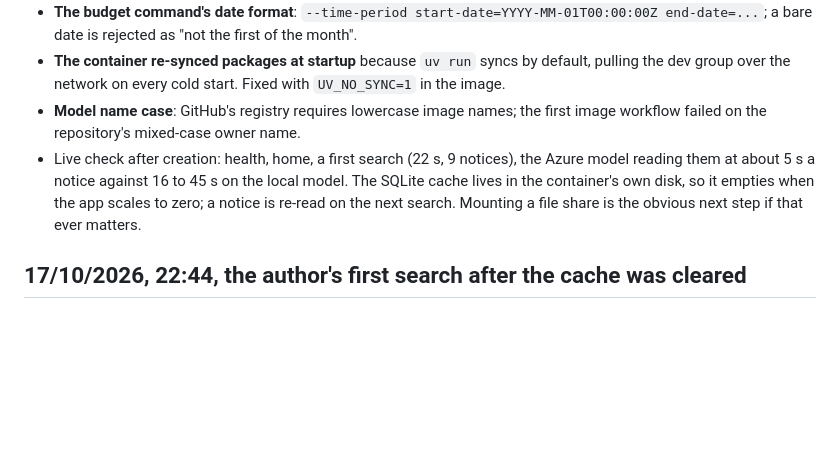
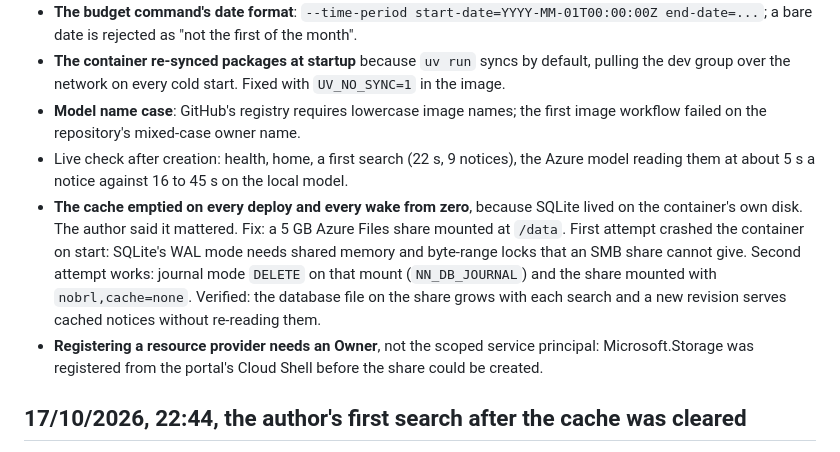
Before and after one commit to Nearby-Notices/nearby-notices, a Markdown page: docs/incidents.md, the part around the change. Rendered like a GitHub page; blank space fills up the shorter version.

Commit message:
Incident log: persistent cache on Azure Files, mount options, provider registration

```diff
--- a/docs/incidents.md
+++ b/docs/incidents.md
@@ -40,7 +40,9 @@ Authority 97%, kind 100%, dates 97% and 100%, objection sentence 100%, places re
 - **The budget command's date format**: `--time-period start-date=YYYY-MM-01T00:00:00Z end-date=...`; a bare date is rejected as "not the first of the month".
 - **The container re-synced packages at startup** because `uv run` syncs by default, pulling the dev group over the network on every cold start. Fixed with `UV_NO_SYNC=1` in the image.
 - **Model name case**: GitHub's registry requires lowercase image names; the first image workflow failed on the repository's mixed-case owner name.
-- Live check after creation: health, home, a first search (22 s, 9 notices), the Azure model reading them at about 5 s a notice against 16 to 45 s on the local model. The SQLite cache lives in the container's own disk, so it empties when the app scales to zero; a notice is re-read on the next search. Mounting a file share is the obvious next step if that ever matters.
+- Live check after creation: health, home, a first search (22 s, 9 notices), the Azure model reading them at about 5 s a notice against 16 to 45 s on the local model.
+- **The cache emptied on every deploy and every wake from zero**, because SQLite lived on the container's own disk. The author said it mattered. Fix: a 5 GB Azure Files share mounted at `/data`. First attempt crashed the container on start: SQLite's WAL mode needs shared memory and byte-range locks that an SMB share cannot give. Second attempt works: journal mode `DELETE` on that mount (`NN_DB_JOURNAL`) and the share mounted with `nobrl,cache=none`. Verified: the database file on the share grows with each search and a new revision serves cached notices without re-reading them.
+- **Registering a resource provider needs an Owner**, not the scoped service principal: Microsoft.Storage was registered from the portal's Cloud Shell before the share could be created.
 
 ## 17/10/2026, 22:44, the author's first search after the cache was cleared
 
```
